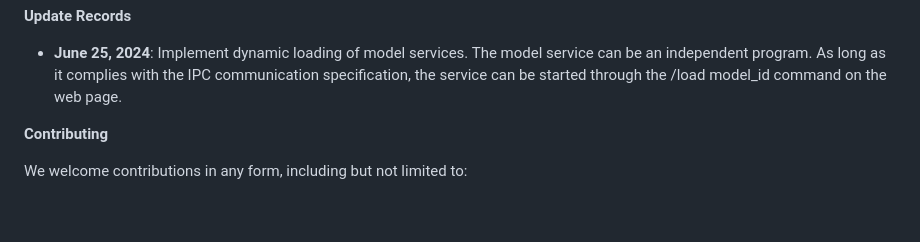
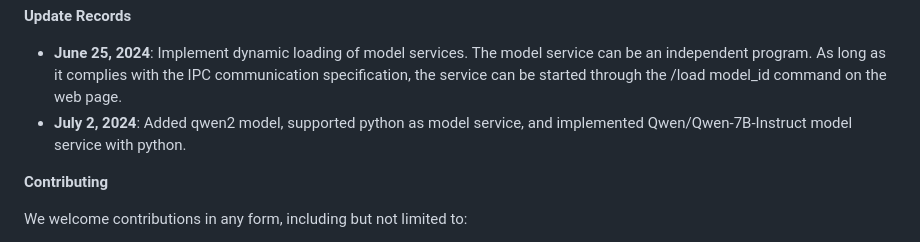
Before and after one commit to Lyn-liyuan/moonweb, a Markdown page: README.md, the part around the change. Rendered like a GitHub page; blank space fills up the shorter version.

Commit message:
Added qwen2 model, supported python as model service, and implemented Qwen/Qwen-7B-Instruct model service with python.

```diff
--- a/README.md
+++ b/README.md
@@ -50,7 +50,7 @@ To integrate a new LLM model, follow these steps:
 
 **Update Records**
 - **June 25, 2024**: Implement dynamic loading of model services. The model service can be an independent program. As long as it complies with the IPC communication specification, the service can be started through the /load model_id command on the web page.
-
+- **July 2, 2024**: Added qwen2 model, supported python as model service, and implemented Qwen/Qwen-7B-Instruct model service with python.
 
 **Contributing**
 
```
